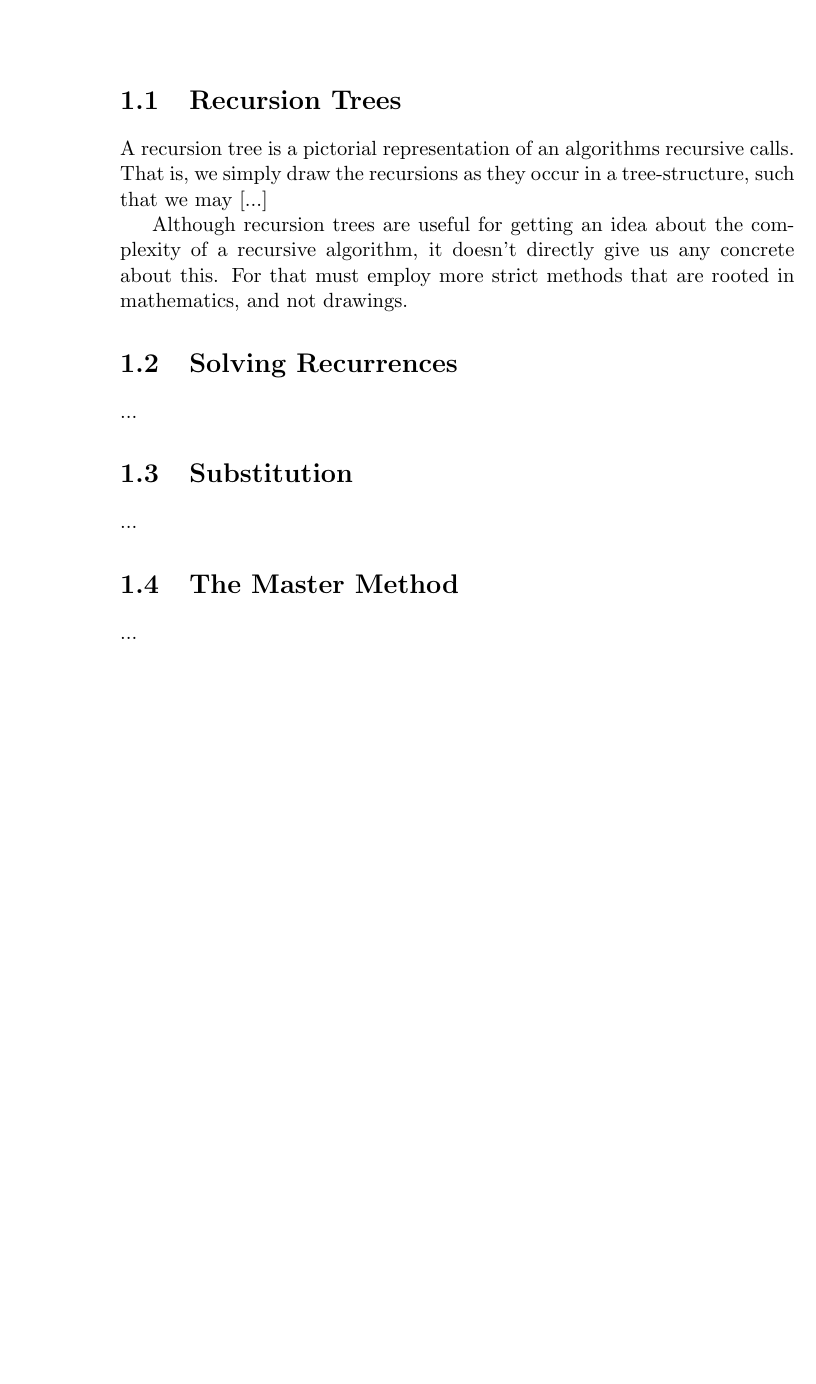
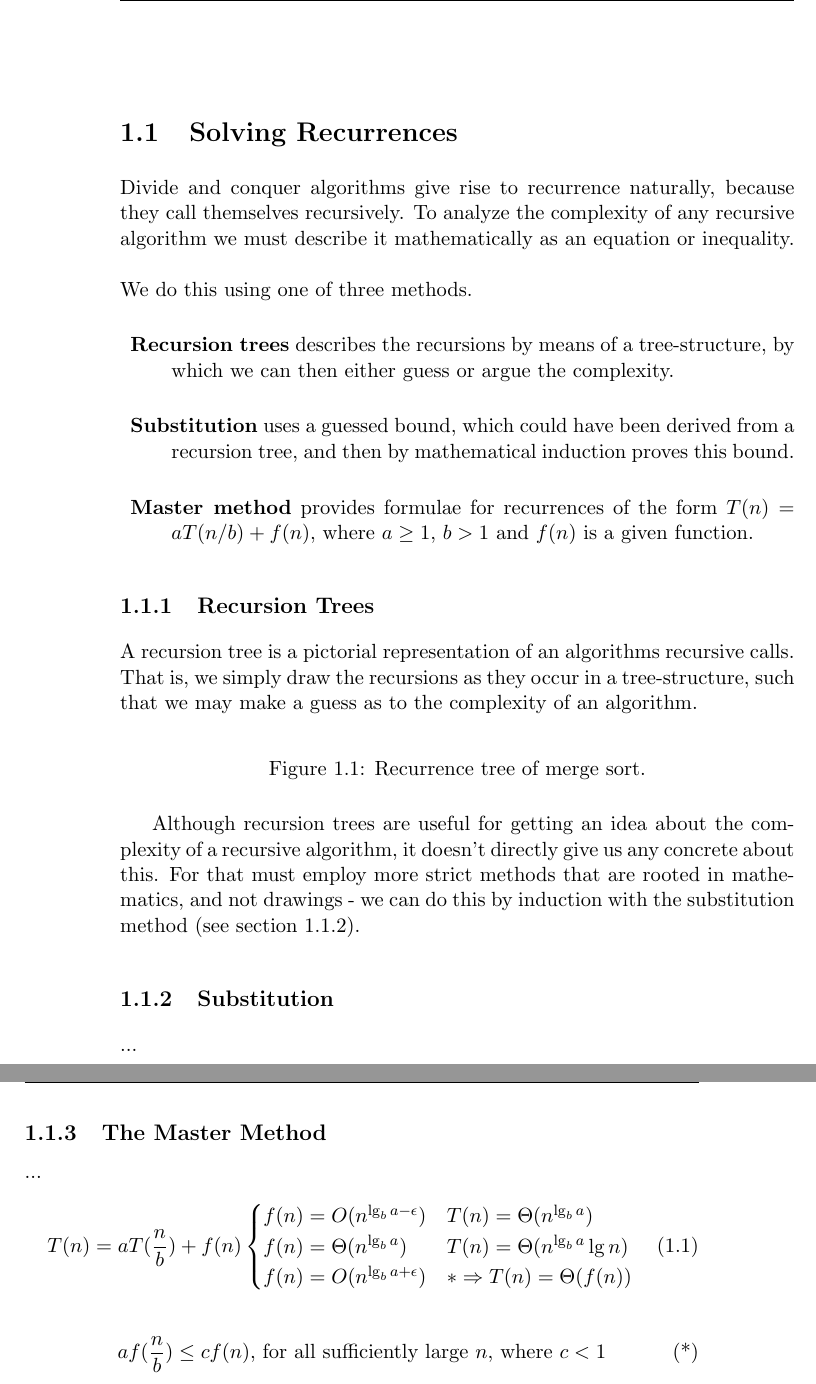
Before and after one commit to CasperBHansen/DIKU_AD_2013, a LaTeX book (disposition.tex, which reads divideandconquer.tex): part of page 8 of 35 before the commit and two parts of pages 8 and 9 of 37 after it, the two joined at a grey line, cut at the place of the change, the shorter picture padded with empty space. Compiled offline with pdfLaTeX.

Commit message:
Added overview of recurrence solution methods and master theorem formulae.

```diff
--- a/divideandconquer.tex
+++ b/divideandconquer.tex
@@ -26,21 +26,59 @@ straightforward manner.
 for the original problem.
 \\\\
 
-\section{Recursion Trees}
+\section{Solving Recurrences}
+% p. 83-97, CLRS
+Divide and conquer algorithms give rise to recurrence naturally, because they
+call themselves recursively. To analyze the complexity of any recursive
+algorithm we must describe it mathematically as an equation or inequality.
+\\\\
+We do this using one of three methods.
+\begin{description}
+	\item \textbf{Recursion trees} describes the recursions by means of a
+tree-structure, by which we can then either guess or argue the complexity.
+	\item \textbf{Substitution} uses a guessed bound, which could have been
+derived from a recursion tree, and then by mathematical induction proves this
+bound.
+	\item \textbf{Master method} provides formulae for recurrences of the form
+$T(n) = a T(n/b) + f(n)$, where $a \geq 1$, $b > 1$ and $f(n)$ is a given
+function.
+\end{description}
+
+\subsection{Recursion Trees}
+% p. 88-92, CLRS
 A recursion tree is a pictorial representation of an algorithms recursive
 calls. That is, we simply draw the recursions as they occur in a
-tree-structure, such that we may [...]
+tree-structure, such that we may make a guess as to the complexity of an
+algorithm.
+
+\begin{figure}[h]
+	% TODO: make figure
+	\caption{Recurrence tree of merge sort.}
+\end{figure}
 
 Although recursion trees are useful for getting an idea about the complexity
 of a recursive algorithm, it doesn't directly give us any concrete about this.
 For that must employ more strict methods that are rooted in mathematics, and
-not drawings.
+not drawings - we can do this by induction with the substitution method (see
+section \ref{ch:divideandconquer|sub:recurrences|subsub:substitution}).
 
-\section{Solving Recurrences}
+\subsection{Substitution}
+\label{ch:divideandconquer|sub:recurrences|subsub:substitution}
+% p. 83-87, CLRS
 ...
 
-\section{Substitution}
+\subsection{The Master Method}
+% p. 88-97, CLRS
 ...
-
-\section{The Master Method}
-...
+\begin{align}
+	T(n) &= a T(\frac{n}{b}) + f(n)
+	\begin{cases}
+		f(n) = O(n^{\lg_b a - \epsilon}) & T(n) = \Theta(n^{\lg_b a}) \\
+		f(n) = \Theta(n^{\lg_b a}) & T(n) = \Theta(n^{\lg_b a} \lg n) \\
+		f(n) = O(n^{\lg_b a + \epsilon}) & * \Rightarrow T(n) = \Theta(f(n))
+	\end{cases}
+\end{align}
+\begin{align}
+	a f(\frac{n}{b}) &\leq c f(n) \text{, for all sufficiently large } n
+	\text{, where } c < 1 \tag{*}
+\end{align}
```
Also changed, not shown: divideandconquer.tex (4 more changed lines).
